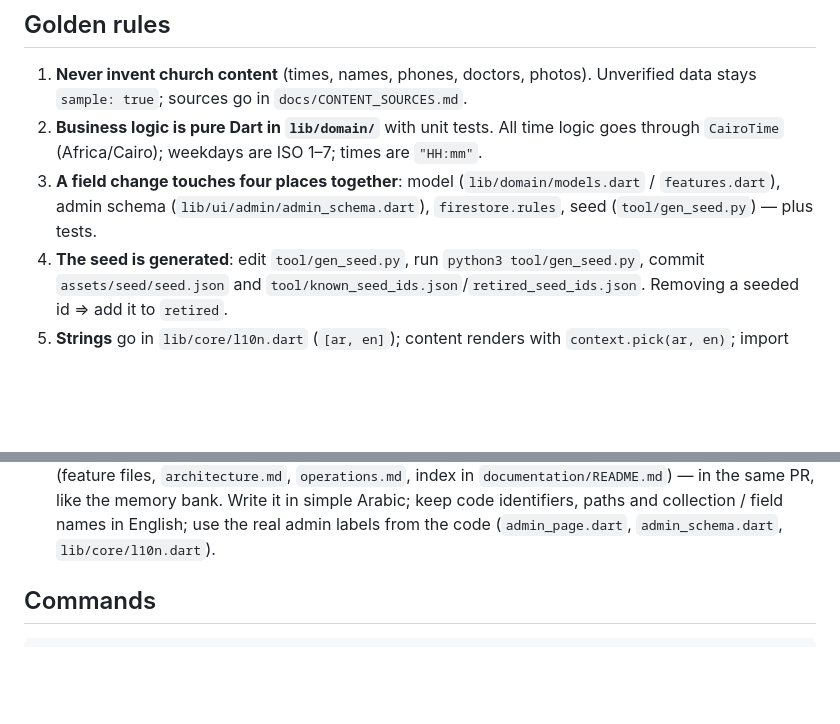
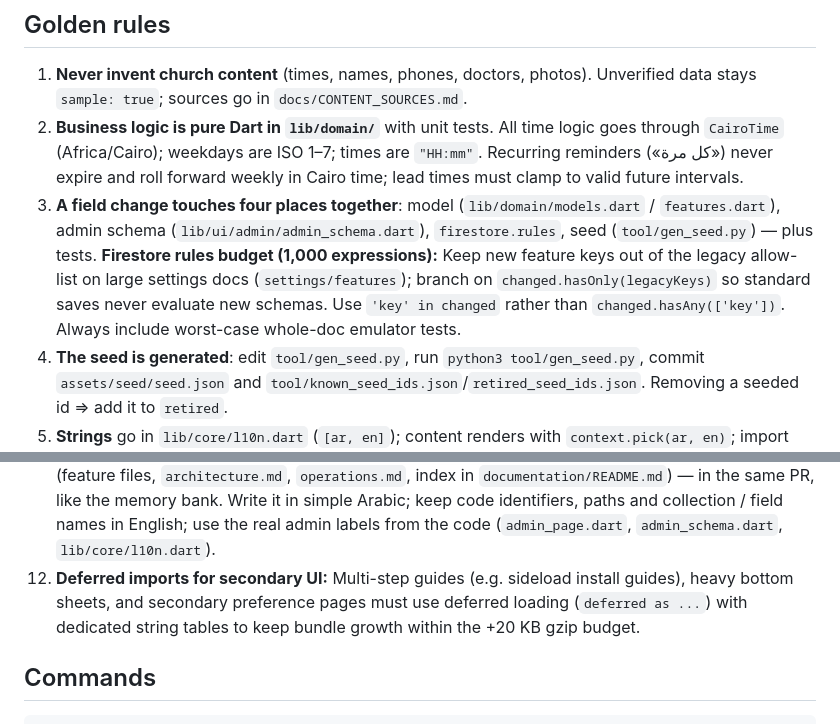
Before and after one commit to Kerollosmm/church-portal, a Markdown page: AGENTS.md, 2 parts joined by grey strips. Rendered like a GitHub page; blank space fills up the shorter version.

Commit message:
docs: update AGENTS.md and memory bank with lessons learned on rules budget, recurring reminders, and deferred chunks (ADR-057)

```diff
--- a/AGENTS.md
+++ b/AGENTS.md
@@ -19,9 +19,10 @@ Branding: the parish seal in `assets/branding/` — regenerate every icon with `
 1. **Never invent church content** (times, names, phones, doctors, photos). Unverified data stays `sample: true`;
    sources go in `docs/CONTENT_SOURCES.md`.
 2. **Business logic is pure Dart in `lib/domain/`** with unit tests. All time logic goes through `CairoTime`
-   (Africa/Cairo); weekdays are ISO 1–7; times are `"HH:mm"`.
+   (Africa/Cairo); weekdays are ISO 1–7; times are `"HH:mm"`. Recurring reminders («كل مرة») never expire and roll forward weekly in Cairo time; lead times must clamp to valid future intervals.
 3. **A field change touches four places together**: model (`lib/domain/models.dart` / `features.dart`), admin schema
    (`lib/ui/admin/admin_schema.dart`), `firestore.rules`, seed (`tool/gen_seed.py`) — plus tests.
+   **Firestore rules budget (1,000 expressions):** Keep new feature keys out of the legacy allow-list on large settings docs (`settings/features`); branch on `changed.hasOnly(legacyKeys)` so standard saves never evaluate new schemas. Use `'key' in changed` rather than `changed.hasAny(['key'])`. Always include worst-case whole-doc emulator tests.
 4. **The seed is generated**: edit `tool/gen_seed.py`, run `python3 tool/gen_seed.py`, commit `assets/seed/seed.json`
    and `tool/known_seed_ids.json`/`retired_seed_ids.json`. Removing a seeded id ⇒ add it to `retired`.
 5. **Strings** go in `lib/core/l10n.dart` (`[ar, en]`); content renders with `context.pick(ar, en)`; import widgets
@@ -41,6 +42,7 @@ Branding: the parish seal in `assets/branding/` — regenerate every icon with `
    `operations.md`, index in `documentation/README.md`) — in the same PR, like the memory bank. Write it in simple
    Arabic; keep code identifiers, paths and collection / field names in English; use the real admin labels from the
    code (`admin_page.dart`, `admin_schema.dart`, `lib/core/l10n.dart`).
+12. **Deferred imports for secondary UI:** Multi-step guides (e.g. sideload install guides), heavy bottom sheets, and secondary preference pages must use deferred loading (`deferred as ...`) with dedicated string tables to keep bundle growth within the +20 KB gzip budget.
 
 ## Commands
 
```
Also changed, not shown: docs/memory-bank/05-firebase.md (+5 -0 lines).
